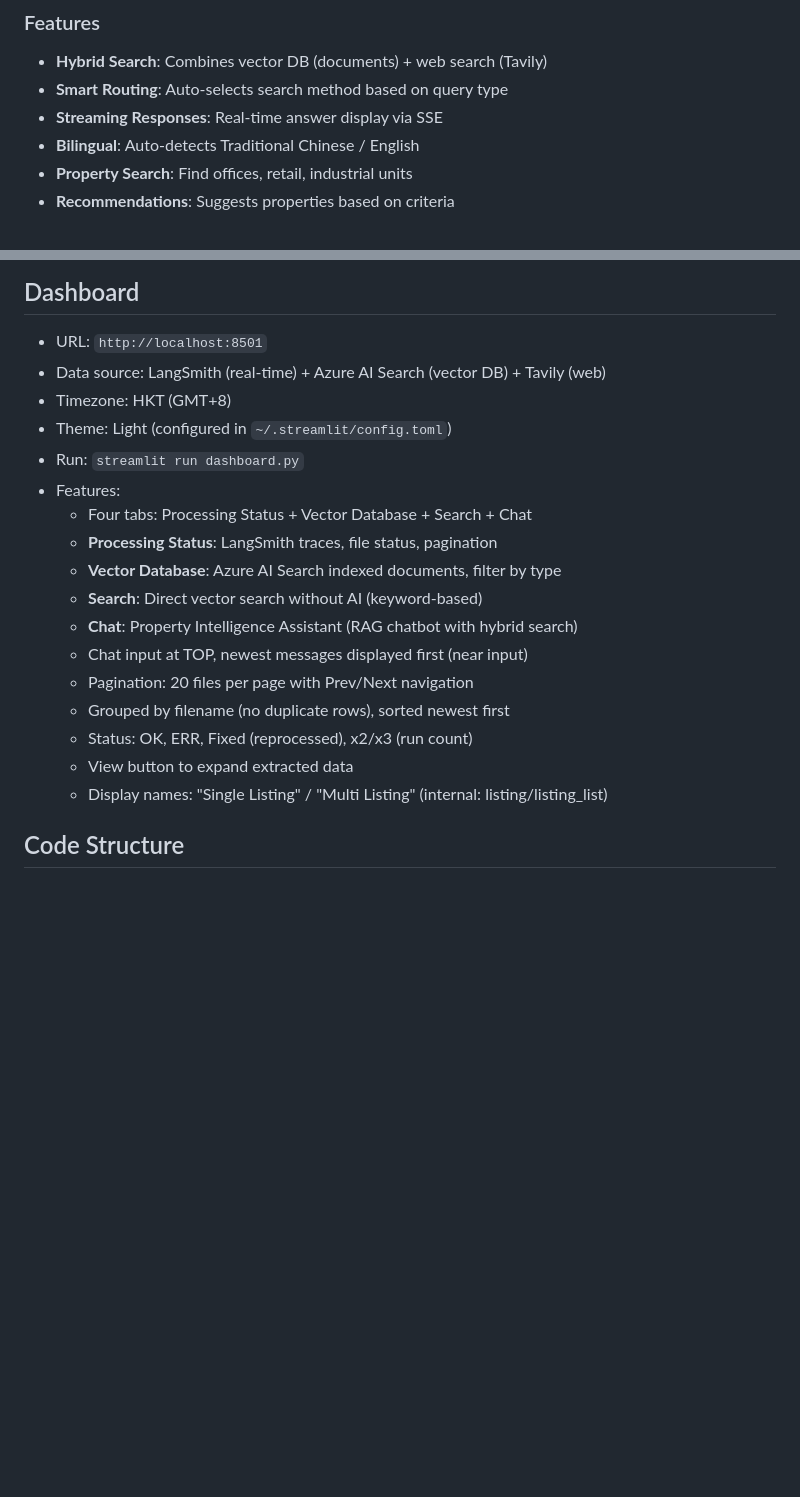
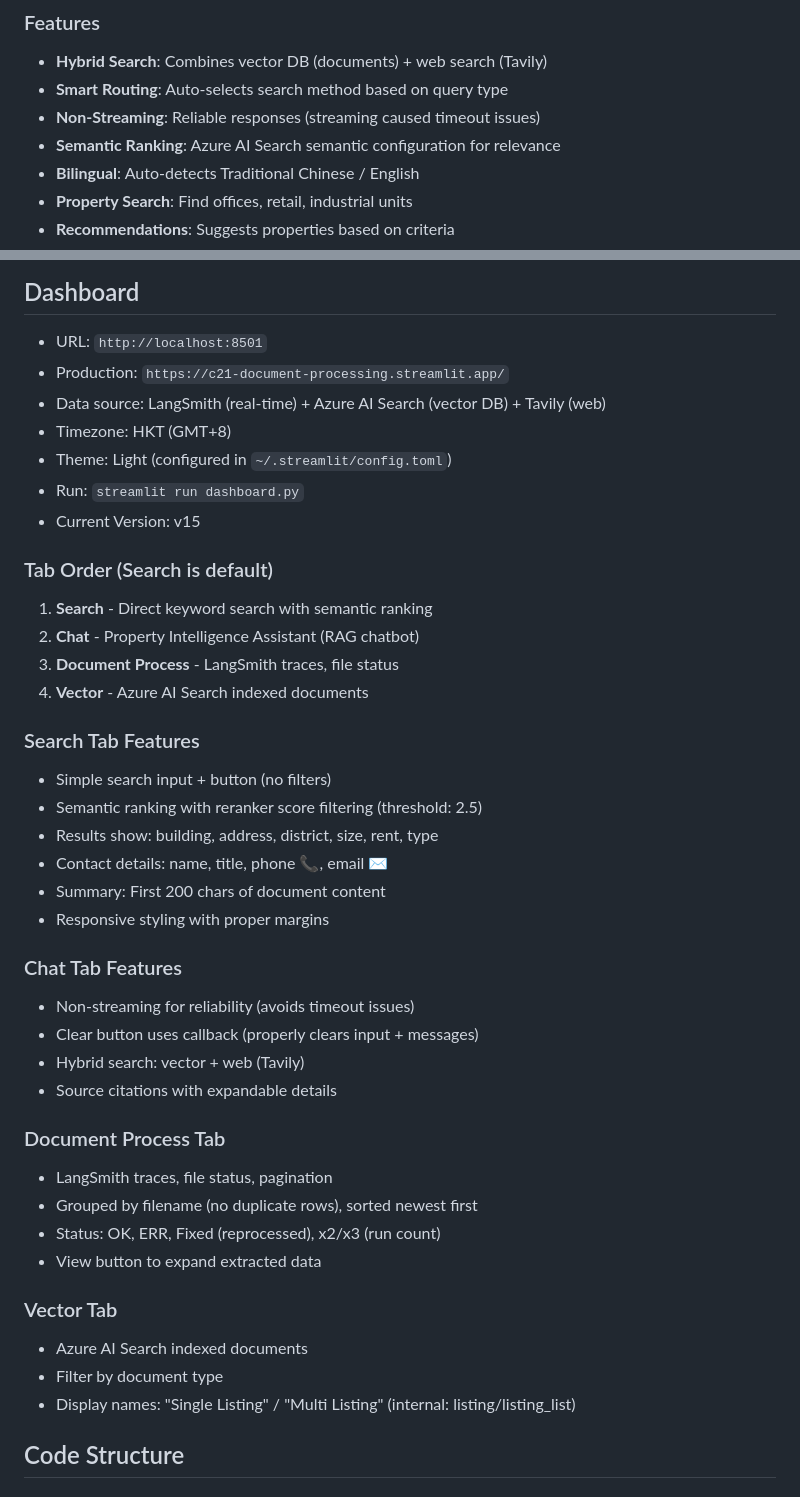
Before and after one commit to lojul/bas2, a Markdown page: CLAUDE.md, 2 parts joined by grey strips. GitHub-like rendering; blank space fills up the shorter version.

Commit message:
Update CLAUDE.md with latest dashboard changes
- Tab order: Search (default), Chat, Document Process, Vector
- Search: simplified UI, semantic ranking, enhanced results with summary
- Chat: non-streaming for reliability, fixed Clear button
- Version tracking (v15)

Co-Authored-By: Claude Opus 4.5 <noreply@anthropic.com>

```diff
--- a/CLAUDE.md
+++ b/CLAUDE.md
@@ -148,7 +148,8 @@ Smart routing based on query keywords:
 ### Features
 - **Hybrid Search**: Combines vector DB (documents) + web search (Tavily)
 - **Smart Routing**: Auto-selects search method based on query type
-- **Streaming Responses**: Real-time answer display via SSE
+- **Non-Streaming**: Reliable responses (streaming caused timeout issues)
+- **Semantic Ranking**: Azure AI Search semantic configuration for relevance
 - **Bilingual**: Auto-detects Traditional Chinese / English
 - **Property Search**: Find offices, retail, industrial units
 - **Recommendations**: Suggests properties based on criteria
@@ -175,22 +176,43 @@ The chatbot ONLY answers Hong Kong commercial property questions:
 
 ## Dashboard
 - URL: `http://localhost:8501`
+- Production: `https://c21-document-processing.streamlit.app/`
 - Data source: LangSmith (real-time) + Azure AI Search (vector DB) + Tavily (web)
 - Timezone: HKT (GMT+8)
 - Theme: Light (configured in `~/.streamlit/config.toml`)
 - Run: `streamlit run dashboard.py`
-- Features:
-  - Four tabs: Processing Status + Vector Database + Search + Chat
-  - **Processing Status**: LangSmith traces, file status, pagination
-  - **Vector Database**: Azure AI Search indexed documents, filter by type
-  - **Search**: Direct vector search without AI (keyword-based)
-  - **Chat**: Property Intelligence Assistant (RAG chatbot with hybrid search)
-  - Chat input at TOP, newest messages displayed first (near input)
-  - Pagination: 20 files per page with Prev/Next navigation
-  - Grouped by filename (no duplicate rows), sorted newest first
-  - Status: OK, ERR, Fixed (reprocessed), x2/x3 (run count)
-  - View button to expand extracted data
-  - Display names: "Single Listing" / "Multi Listing" (internal: listing/listing_list)
+- Current Version: v15
+
+### Tab Order (Search is default)
+1. **Search** - Direct keyword search with semantic ranking
+2. **Chat** - Property Intelligence Assistant (RAG chatbot)
+3. **Document Process** - LangSmith traces, file status
+4. **Vector** - Azure AI Search indexed documents
+
+### Search Tab Features
+- Simple search input + button (no filters)
+- Semantic ranking with reranker score filtering (threshold: 2.5)
+- Results show: building, address, district, size, rent, type
+- Contact details: name, title, phone 📞, email ✉️
+- Summary: First 200 chars of document content
+- Responsive styling with proper margins
+
+### Chat Tab Features
+- Non-streaming for reliability (avoids timeout issues)
+- Clear button uses callback (properly clears input + messages)
+- Hybrid search: vector + web (Tavily)
+- Source citations with expandable details
+
+### Document Process Tab
+- LangSmith traces, file status, pagination
+- Grouped by filename (no duplicate rows), sorted newest first
+- Status: OK, ERR, Fixed (reprocessed), x2/x3 (run count)
+- View button to expand extracted data
+
+### Vector Tab
+- Azure AI Search indexed documents
+- Filter by document type
+- Display names: "Single Listing" / "Multi Listing" (internal: listing/listing_list)
 
 ## Code Structure
 
```
